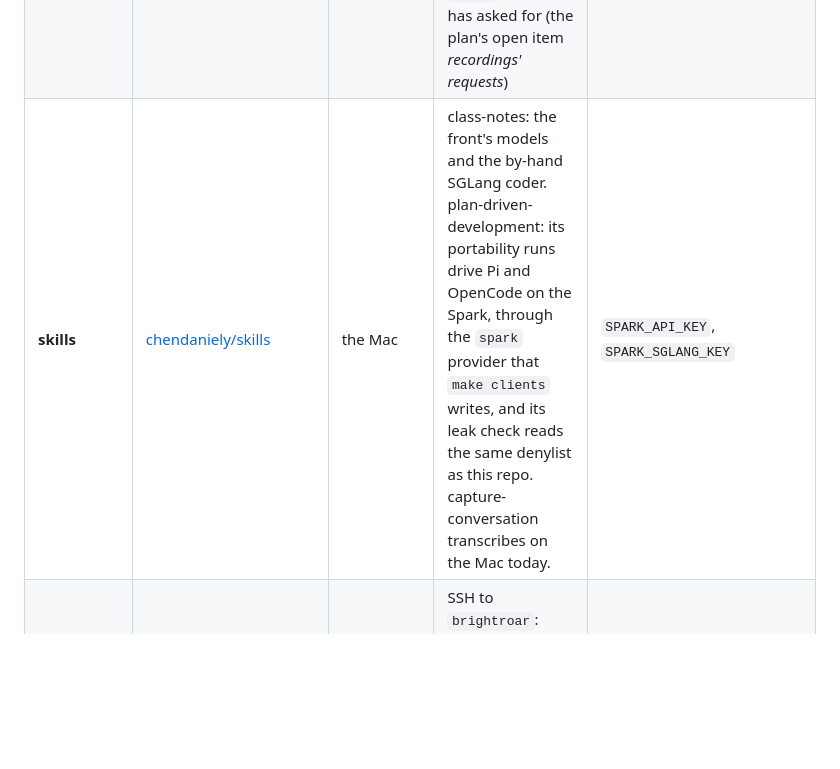
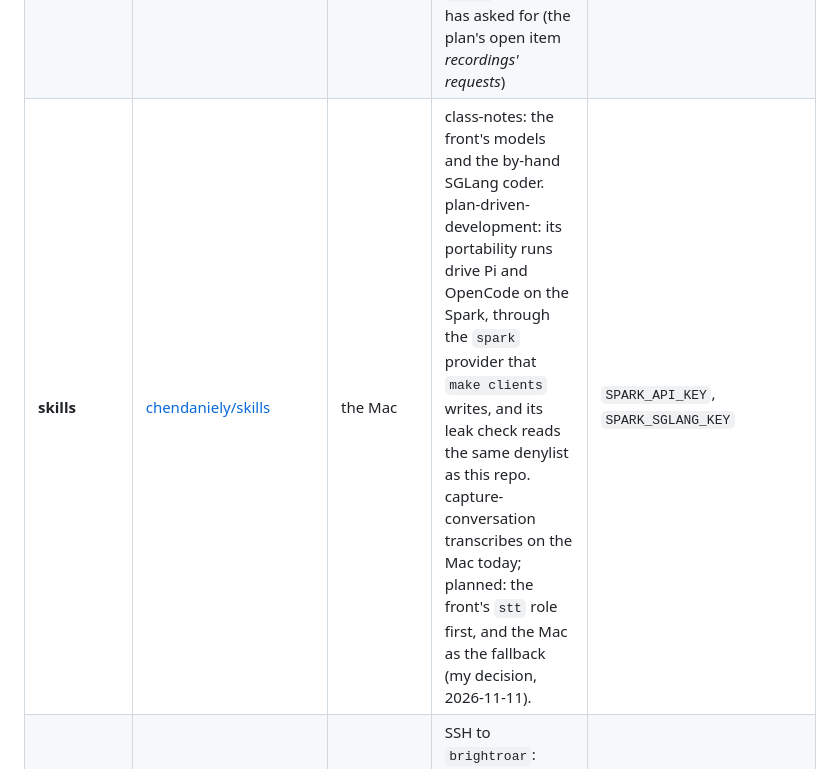
Before and after one commit to chendaniely/local-ai, a Markdown page: website/reference/projects.md, the part around the change. Rendered like a GitHub page; blank space fills up the shorter version.

Commit message:
docs(website): 🤖 skills' capture-conversation plans the Spark's stt first
The projects page's skills row said capture-conversation transcribes on
the Mac today, which stays true. It now adds what's planned: the front's
stt role first and the Mac as the fallback, by Dan's decision of
2026-11-11 that the Spark's models come first for transcription and
translation. A notice to skills follows, as #52 did for vid2sub.

Co-Authored-By: Claude Opus 5.5 <noreply@anthropic.com>
Claude-Session: https://claude.ai/code/session_01YWLswyDRBJasaER2jNjbun

```diff
--- a/website/reference/projects.md
+++ b/website/reference/projects.md
@@ -48,7 +48,7 @@ its date and the commit it was made on.
 |---|---|---|---|---|
 | **vid2sub** | [chendaniely/vid2sub](https://github.com/chendaniely/vid2sub) | the Mac; planned: batches on the Spark, or on another machine at home, over a network-mounted folder (the plan's open item *vid2sub's batches without the Mac*) | the front (transcription and translation), refusals, the speech service through my own config. The Spark's models come first and the Mac's are the fallback (my decision, 2026-11-11). | `SPARK_API_KEY` |
 | **recordings** | [chendaniely/recordings](https://github.com/chendaniely/recordings) | a homelab server, in Docker | nothing yet. From its stage 4: the front (transcription, a small model, summaries); later `diarize` and `embed`, which it has asked for (the plan's open item *recordings' requests*) | `RECORDINGS_SPARK_API_KEY`, planned |
-| **skills** | [chendaniely/skills](https://github.com/chendaniely/skills) | the Mac | class-notes: the front's models and the by-hand SGLang coder. plan-driven-development: its portability runs drive Pi and OpenCode on the Spark, through the `spark` provider that `make clients` writes, and its leak check reads the same denylist as this repo. capture-conversation transcribes on the Mac today. | `SPARK_API_KEY`, `SPARK_SGLANG_KEY` |
+| **skills** | [chendaniely/skills](https://github.com/chendaniely/skills) | the Mac | class-notes: the front's models and the by-hand SGLang coder. plan-driven-development: its portability runs drive Pi and OpenCode on the Spark, through the `spark` provider that `make clients` writes, and its leak check reads the same denylist as this repo. capture-conversation transcribes on the Mac today; planned: the front's `stt` role first, and the Mac as the fallback (my decision, 2026-11-11). | `SPARK_API_KEY`, `SPARK_SGLANG_KEY` |
 | **spark-menu** (SwiftBar) | my dotfiles (private) | the Mac | SSH to `brightroar`: `spark status --json`, the CLI's verbs, health checks on the Spark's own ports, and `make -n tunnel`'s forwards. It moves into this repo at Phase 2a's close. | none; it goes over SSH |
 | **agent-chat** | private | the Mac, then a homelab server; its design adds a Hermes Agent gateway on the Spark | nothing yet: designed, not built. Its local-model bots chat with the models, nothing more, and it may read recordings' results. Its design's gateway on the Spark is the plan's open item *agent-chat's requests*. | one of its own, planned |
 | **My Python apps** | none: scripts written from [Python apps and the API key](../how-to/python-apps.md) | the Mac | the front, through `make tunnel`: chat, and the model names. They have no label: a change to the contract corrects that runbook in the same change. | `SPARK_API_KEY`, or one of their own |
```
